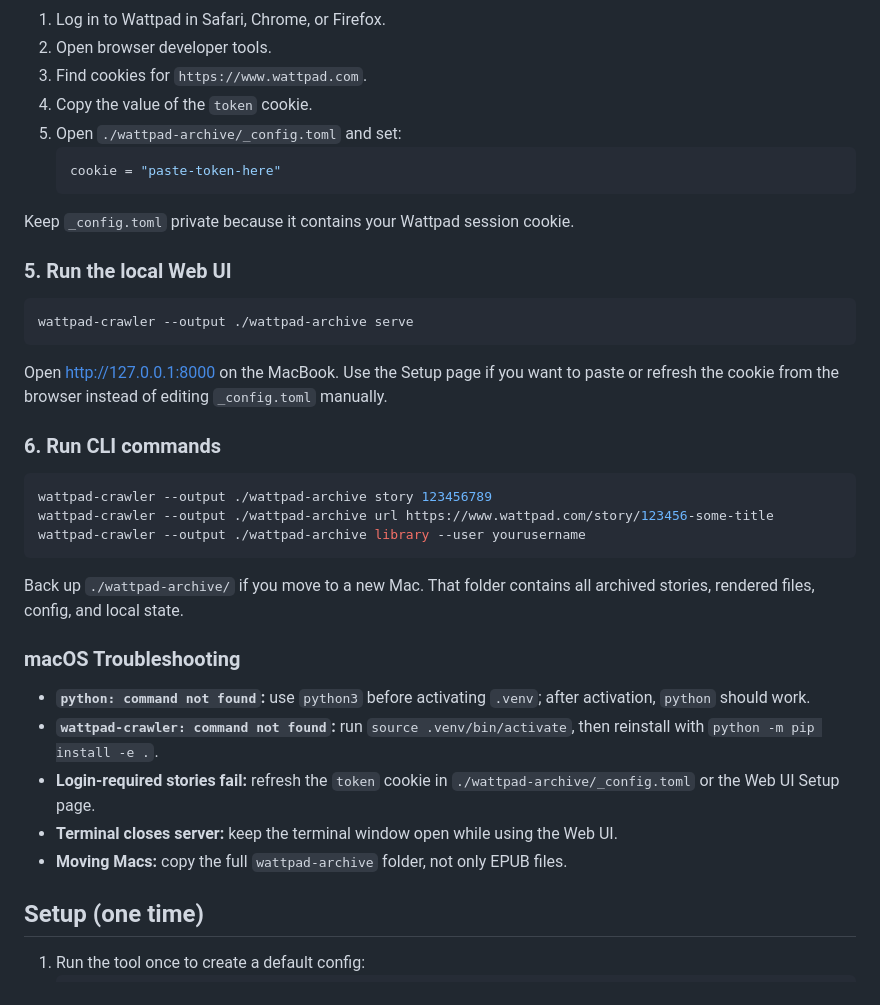
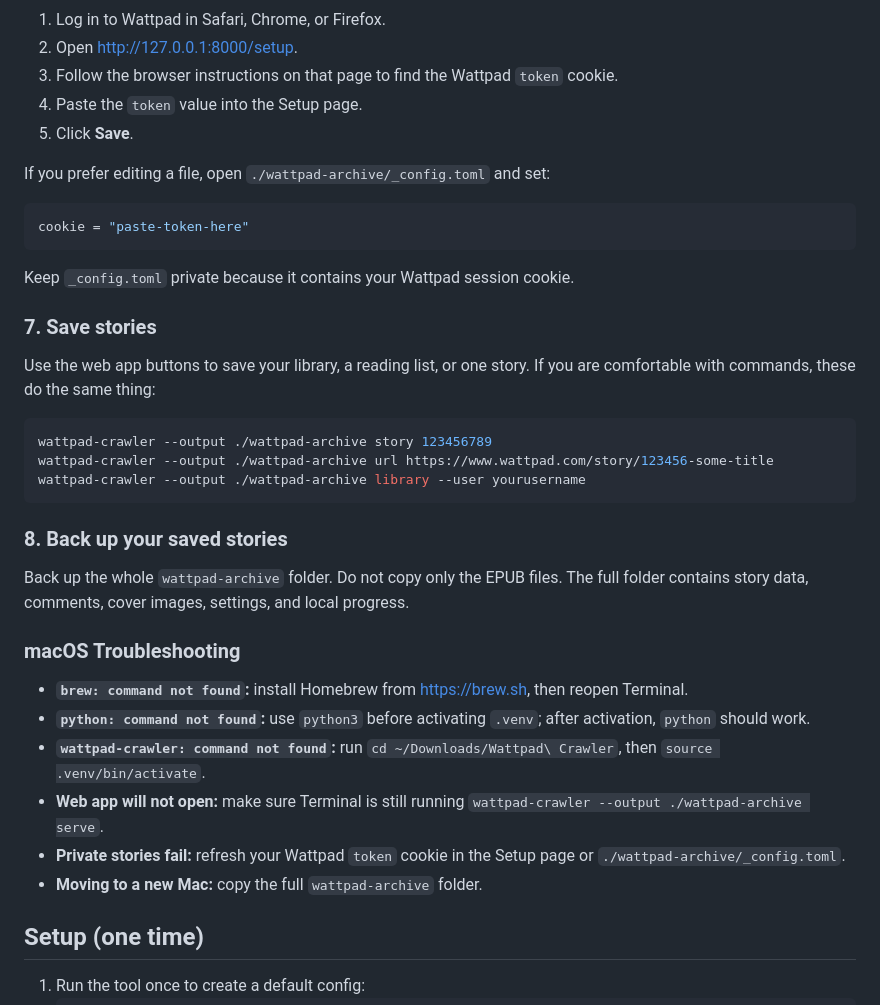
Before and after one commit to dieuminhs/Wattpad-Crawler, a Markdown page: README.md, the part around one of its changes. Rendered like a GitHub page.

````diff
--- a/README.md
+++ b/README.md
@@ -64,24 +107,21 @@ This creates `./wattpad-archive/_config.toml` and `./wattpad-archive/_state.sqli
 
 1. Log in to Wattpad in Safari, Chrome, or Firefox.
-2. Open browser developer tools.
-3. Find cookies for `https://www.wattpad.com`.
-4. Copy the value of the `token` cookie.
-5. Open `./wattpad-archive/_config.toml` and set:
+2. Open <http://127.0.0.1:8000/setup>.
+3. Follow the browser instructions on that page to find the Wattpad `token` cookie.
+4. Paste the `token` value into the Setup page.
+5. Click **Save**.
+
+If you prefer editing a file, open `./wattpad-archive/_config.toml` and set:
+
    ```toml
    cookie = "paste-token-here"
    ```
 
 Keep `_config.toml` private because it contains your Wattpad session cookie.
 
-### 5. Run the local Web UI
+### 7. Save stories
 
-```bash
-wattpad-crawler --output ./wattpad-archive serve
-```
-
-Open <http://127.0.0.1:8000> on the MacBook. Use the Setup page if you want to paste or refresh the cookie from the browser instead of editing `_config.toml` manually.
-
-### 6. Run CLI commands
+Use the web app buttons to save your library, a reading list, or one story. If you are comfortable with commands, these do the same thing:
 
 ```bash
 wattpad-crawler --output ./wattpad-archive story 123456789
@@ -89,15 +129,18 @@ wattpad-crawler --output ./wattpad-archive url https://www.wattpad.com/story/123
 wattpad-crawler --output ./wattpad-archive library --user yourusername
 ```
 
-Back up `./wattpad-archive/` if you move to a new Mac. That folder contains all archived stories, rendered files, config, and local state.
+### 8. Back up your saved stories
+
+Back up the whole `wattpad-archive` folder. Do not copy only the EPUB files. The full folder contains story data, comments, cover images, settings, and local progress.
 
 ### macOS Troubleshooting
 
+- **`brew: command not found`:** install Homebrew from <https://brew.sh>, then reopen Terminal.
 - **`python: command not found`:** use `python3` before activating `.venv`; after activation, `python` should work.
-- **`wattpad-crawler: command not found`:** run `source .venv/bin/activate`, then reinstall with `python -m pip install -e .`.
-- **Login-required stories fail:** refresh the `token` cookie in `./wattpad-archive/_config.toml` or the Web UI Setup page.
-- **Terminal closes server:** keep the terminal window open while using the Web UI.
-- **Moving Macs:** copy the full `wattpad-archive` folder, not only EPUB files.
+- **`wattpad-crawler: command not found`:** run `cd ~/Downloads/Wattpad\ Crawler`, then `source .venv/bin/activate`.
+- **Web app will not open:** make sure Terminal is still running `wattpad-crawler --output ./wattpad-archive serve`.
+- **Private stories fail:** refresh your Wattpad `token` cookie in the Setup page or `./wattpad-archive/_config.toml`.
+- **Moving to a new Mac:** copy the full `wattpad-archive` folder.
 
 ## Setup (one time)
 
````
Also changed, not shown: other parts of README.md (+51 -8 lines).
